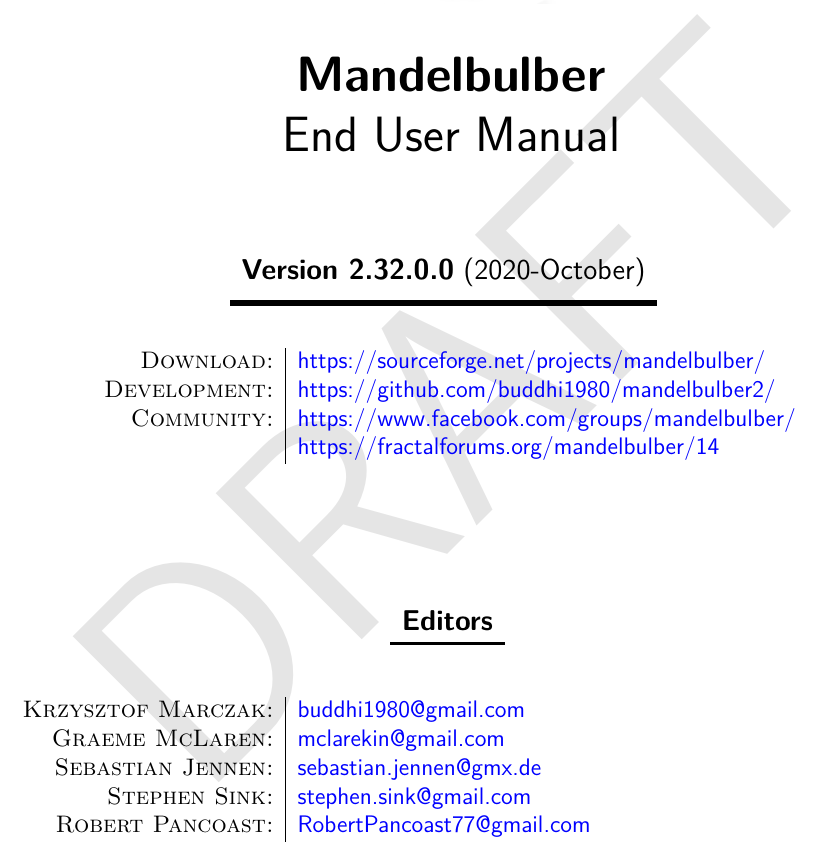
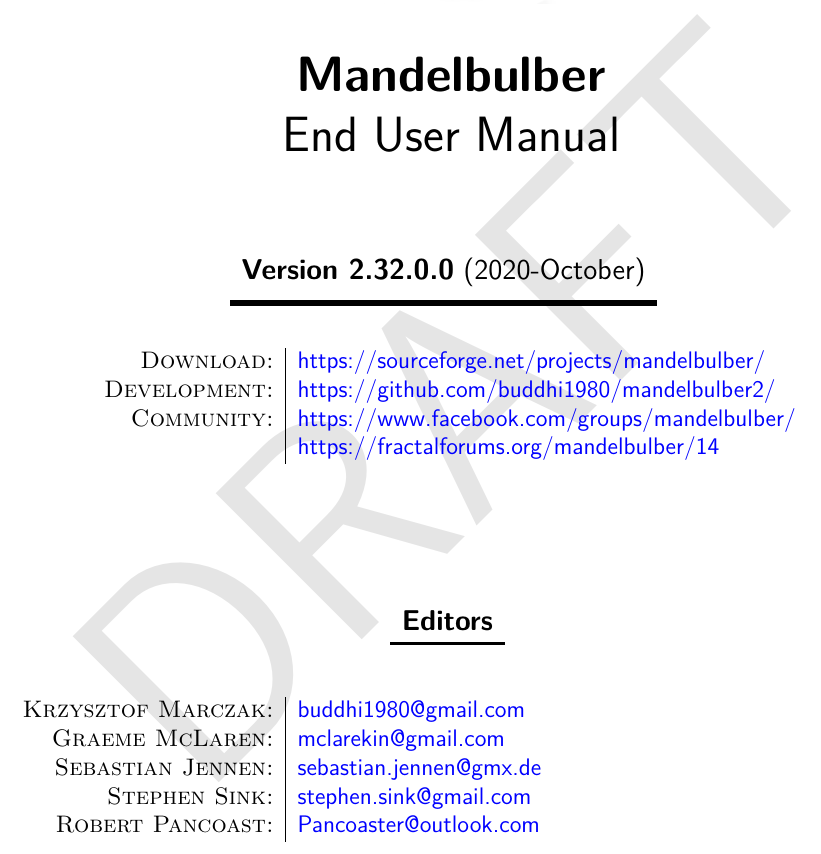
Before and after one commit to buddhi1980/mandelbulber_doc, a LaTeX document (handbook.tex): part of page 1 of 122, cut so that both start at the same text. Compiled offline with pdfLaTeX.

Commit message:
Update pancoast contact info

```diff
--- a/handbook.tex
+++ b/handbook.tex
@@ -28,8 +28,8 @@
 		& \href{mailto:stephen.sink@gmail.com}
 		{stephen.sink@gmail.com} \\
 	\textsc{Robert Pancoast:}
-		& \href{mailto:RobertPancoast77@gmail.com}
-		{RobertPancoast77@gmail.com}
+		& \href{mailto:Pancoaster@outlook.com}
+		{Pancoaster@outlook.com}
 \end{tabular}}
 
 %%%%%%%%%%%%%%%%%%%%%%%%%%%%%%%%%%%%%%%%%
```
